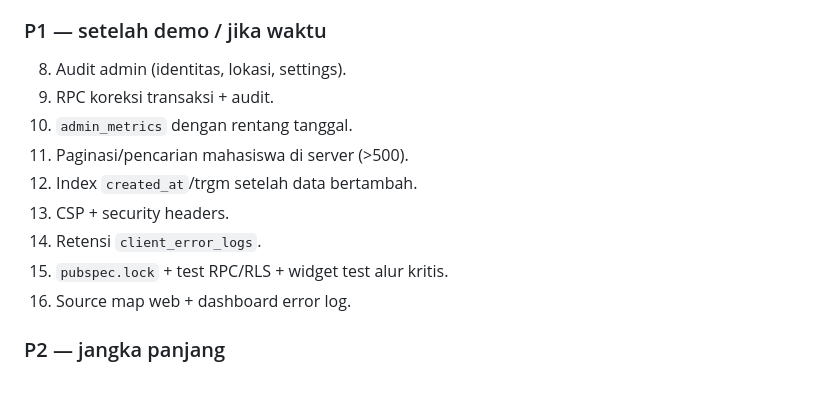
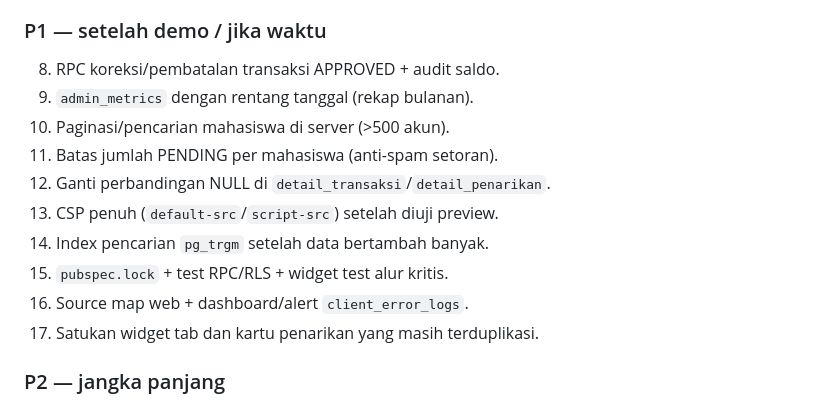
Before and after one commit to rezaghalbi/SIBAS, a Markdown page: docs/AUDIT_PRA_DEMO.md, the part around the change. GitHub-like rendering.

Commit message:
Perbarui status sisa pekerjaan P1
Audit admin, index, retensi, dan header dasar sudah diterapkan; daftar P1 kini hanya memuat pekerjaan yang benar-benar tersisa.

```diff
--- a/docs/AUDIT_PRA_DEMO.md
+++ b/docs/AUDIT_PRA_DEMO.md
@@ -662,15 +662,16 @@ Ulangi pengukuran CDP pada 1/2/5 Mbps, cache kosong:
 
 ### P1 — setelah demo / jika waktu
 
-8. Audit admin (identitas, lokasi, settings).
-9. RPC koreksi transaksi + audit.
-10. `admin_metrics` dengan rentang tanggal.
-11. Paginasi/pencarian mahasiswa di server (>500).
-12. Index `created_at`/trgm setelah data bertambah.
-13. CSP + security headers.
-14. Retensi `client_error_logs`.
+8. RPC koreksi/pembatalan transaksi APPROVED + audit saldo.
+9. `admin_metrics` dengan rentang tanggal (rekap bulanan).
+10. Paginasi/pencarian mahasiswa di server (>500 akun).
+11. Batas jumlah PENDING per mahasiswa (anti-spam setoran).
+12. Ganti perbandingan NULL di `detail_transaksi`/`detail_penarikan`.
+13. CSP penuh (`default-src`/`script-src`) setelah diuji preview.
+14. Index pencarian `pg_trgm` setelah data bertambah banyak.
 15. `pubspec.lock` + test RPC/RLS + widget test alur kritis.
-16. Source map web + dashboard error log.
+16. Source map web + dashboard/alert `client_error_logs`.
+17. Satukan widget tab dan kartu penarikan yang masih terduplikasi.
 
 ### P2 — jangka panjang
 
```
